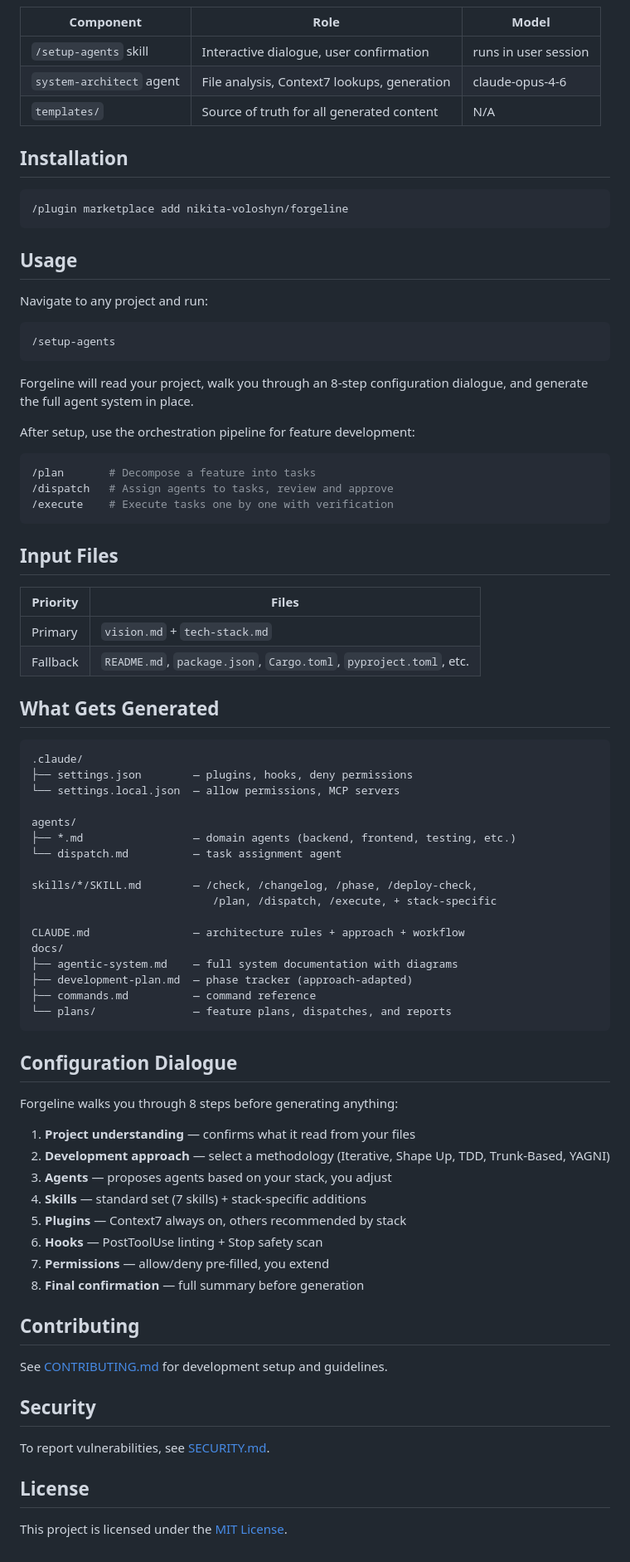
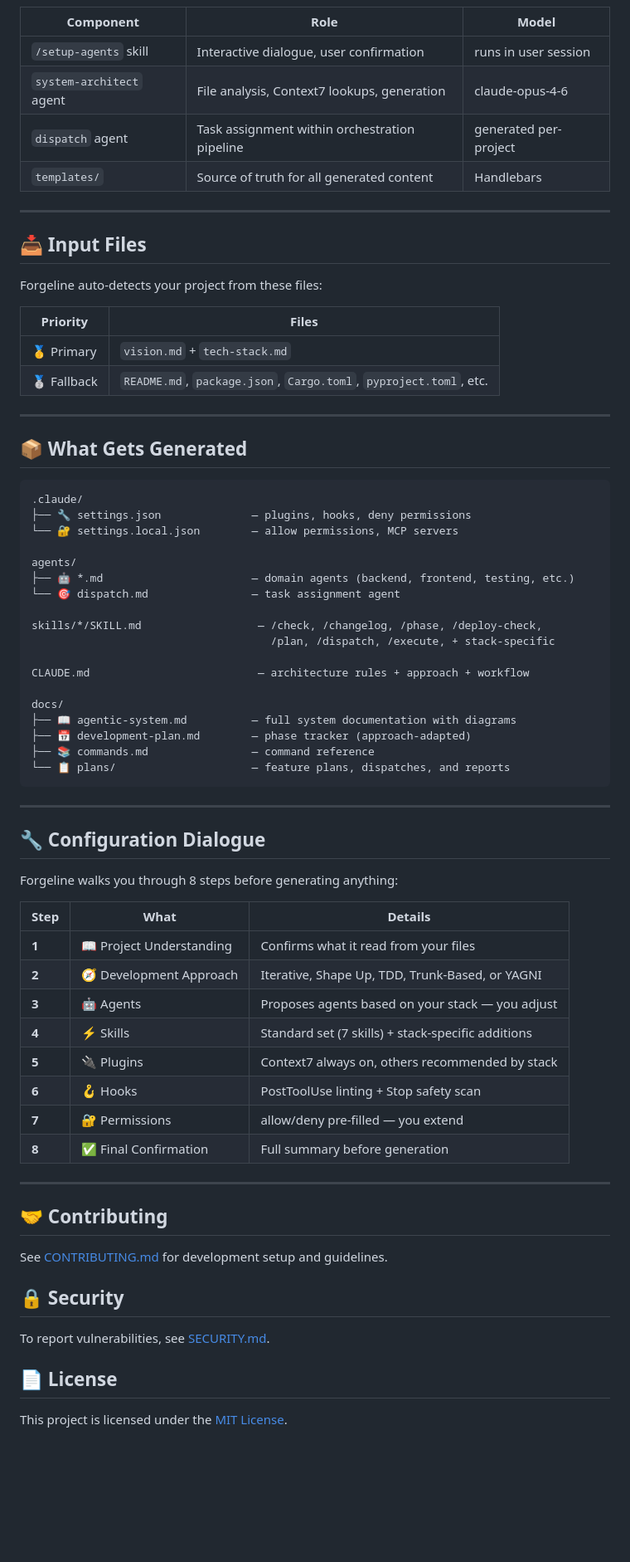
Before and after one commit to nikita-voloshyn/forgeline, a Markdown page: README.md, the part around one of its changes. Shown at 83% size. Rendered like a GitHub page; blank space fills up the shorter version.

````diff
--- a/README.md
+++ b/README.md
@@ -40,82 +91,72 @@ flowchart LR
 |-----------|------|-------|
 | `/setup-agents` skill | Interactive dialogue, user confirmation | runs in user session |
 | `system-architect` agent | File analysis, Context7 lookups, generation | claude-opus-4-6 |
-| `templates/` | Source of truth for all generated content | N/A |
+| `dispatch` agent | Task assignment within orchestration pipeline | generated per-project |
+| `templates/` | Source of truth for all generated content | Handlebars |
 
-## Installation
+---
 
-```bash
-/plugin marketplace add nikita-voloshyn/forgeline
-```
+## 📥 Input Files
 
-## Usage
-
-Navigate to any project and run:
-
-```bash
-/setup-agents
-```
-
-Forgeline will read your project, walk you through an 8-step configuration dialogue, and generate the full agent system in place.
-
-After setup, use the orchestration pipeline for feature development:
-
-```bash
-/plan       # Decompose a feature into tasks
-/dispatch   # Assign agents to tasks, review and approve
-/execute    # Execute tasks one by one with verification
-```
-
-## Input Files
+Forgeline auto-detects your project from these files:
 
 | Priority | Files |
 |----------|-------|
-| Primary | `vision.md` + `tech-stack.md` |
-| Fallback | `README.md`, `package.json`, `Cargo.toml`, `pyproject.toml`, etc. |
+| 🥇 Primary | `vision.md` + `tech-stack.md` |
+| 🥈 Fallback | `README.md`, `package.json`, `Cargo.toml`, `pyproject.toml`, etc. |
 
-## What Gets Generated
+---
+
+## 📦 What Gets Generated
 
 ```
 .claude/
-├── settings.json        — plugins, hooks, deny permissions
-└── settings.local.json  — allow permissions, MCP servers
+├── 🔧 settings.json              — plugins, hooks, deny permissions
+└── 🔐 settings.local.json        — allow permissions, MCP servers
 
 agents/
-├── *.md                 — domain agents (backend, frontend, testing, etc.)
-└── dispatch.md          — task assignment agent
+├── 🤖 *.md                       — domain agents (backend, frontend, testing, etc.)
+└── 🎯 dispatch.md                — task assignment agent
 
-skills/*/SKILL.md        — /check, /changelog, /phase, /deploy-check,
-                            /plan, /dispatch, /execute, + stack-specific
+skills/*/SKILL.md                  — /check, /changelog, /phase, /deploy-check,
+                                     /plan, /dispatch, /execute, + stack-specific
 
-CLAUDE.md                — architecture rules + approach + workflow
+CLAUDE.md                          — architecture rules + approach + workflow
+
 docs/
-├── agentic-system.md    — full system documentation with diagrams
-├── development-plan.md  — phase tracker (approach-adapted)
-├── commands.md          — command reference
-└── plans/               — feature plans, dispatches, and reports
+├── 📖 agentic-system.md          — full system documentation with diagrams
+├── 📅 development-plan.md        — phase tracker (approach-adapted)
+├── 📚 commands.md                — command reference
+└── 📋 plans/                     — feature plans, dispatches, and reports
 ```
 
-## Configuration Dialogue
+---
+
+## 🔧 Configuration Dialogue
 
 Forgeline walks you through 8 steps before generating anything:
 
-1. **Project understanding** — confirms what it read from your files
-2. **Development approach** — select a methodology (Iterative, Shape Up, TDD, Trunk-Based, YAGNI)
-3. **Agents** — proposes agents based on your stack, you adjust
-4. **Skills** — standard set (7 skills) + stack-specific additions
-5. **Plugins** — Context7 always on, others recommended by stack
-6. **Hooks** — PostToolUse linting + Stop safety scan
-7. **Permissions** — allow/deny pre-filled, you extend
-8. **Final confirmation** — full summary before generation
+| Step | What | Details |
+|------|------|---------|
+| **1** | 📖 Project Understanding | Confirms what it read from your files |
+| **2** | 🧭 Development Approach | Iterative, Shape Up, TDD, Trunk-Based, or YAGNI |
+| **3** | 🤖 Agents | Proposes agents based on your stack — you adjust |
+| **4** | ⚡ Skills | Standard set (7 skills) + stack-specific additions |
+| **5** | 🔌 Plugins | Context7 always on, others recommended by stack |
+| **6** | 🪝 Hooks | PostToolUse linting + Stop safety scan |
+| **7** | 🔐 Permissions | allow/deny pre-filled — you extend |
+| **8** | ✅ Final Confirmation | Full summary before generation |
 
-## Contributing
+---
+
+## 🤝 Contributing
 
 See [CONTRIBUTING.md](CONTRIBUTING.md) for development setup and guidelines.
 
-## Security
+## 🔒 Security
 
 To report vulnerabilities, see [SECURITY.md](SECURITY.md).
 
-## License
+## 📄 License
 
 This project is licensed under the [MIT License](LICENSE).
````
Also changed, not shown: other parts of README.md (+71 -20 lines).
